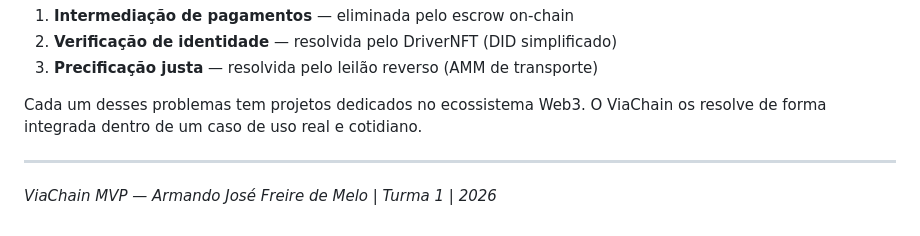
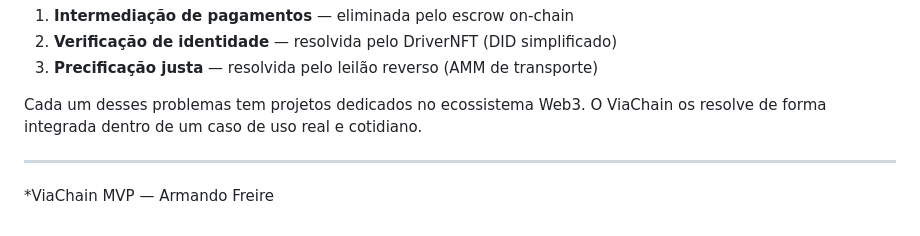
Before and after one commit to armanfm/ViaChain, a Markdown page: doc/AMS.md, the part around the change. GitHub-like rendering.

Commit message:
Update author name in AMS.md

```diff
--- a/doc/AMS.md
+++ b/doc/AMS.md
@@ -103,4 +103,4 @@ Cada um desses problemas tem projetos dedicados no ecossistema Web3. O ViaChain
 
 ---
 
-*ViaChain MVP — Armando José Freire de Melo | Turma 1 | 2026*
+*ViaChain MVP — Armando Freire
```
